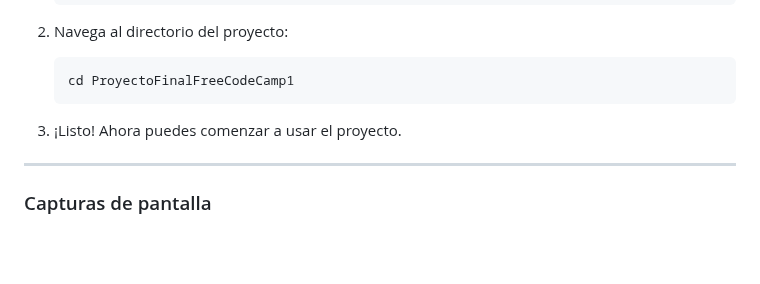
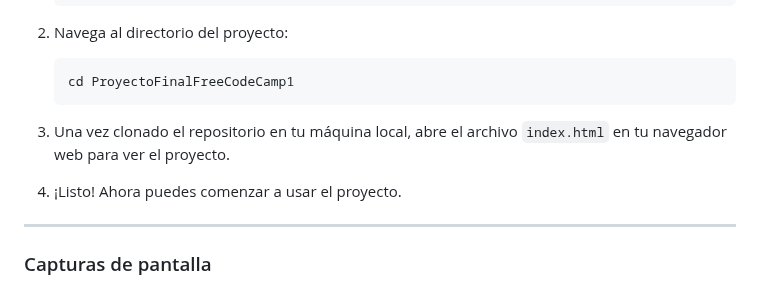
Before and after one commit to Schugu/ProyectoFinalFreeCodeCamp1, a Markdown page: README.md, the part around the change. Rendered like a GitHub page; blank space fills up the shorter version.

````diff
--- a/README.md
+++ b/README.md
@@ -86,8 +86,9 @@ Sigue estos pasos para instalar y ejecutar el proyecto localmente:
     ```bash
     cd ProyectoFinalFreeCodeCamp1
     ```
+3. Una vez clonado el repositorio en tu máquina local, abre el archivo `index.html` en tu navegador web para ver el proyecto.
 
-3. ¡Listo! Ahora puedes comenzar a usar el proyecto.
+4. ¡Listo! Ahora puedes comenzar a usar el proyecto.
 
 ------------
 
````
